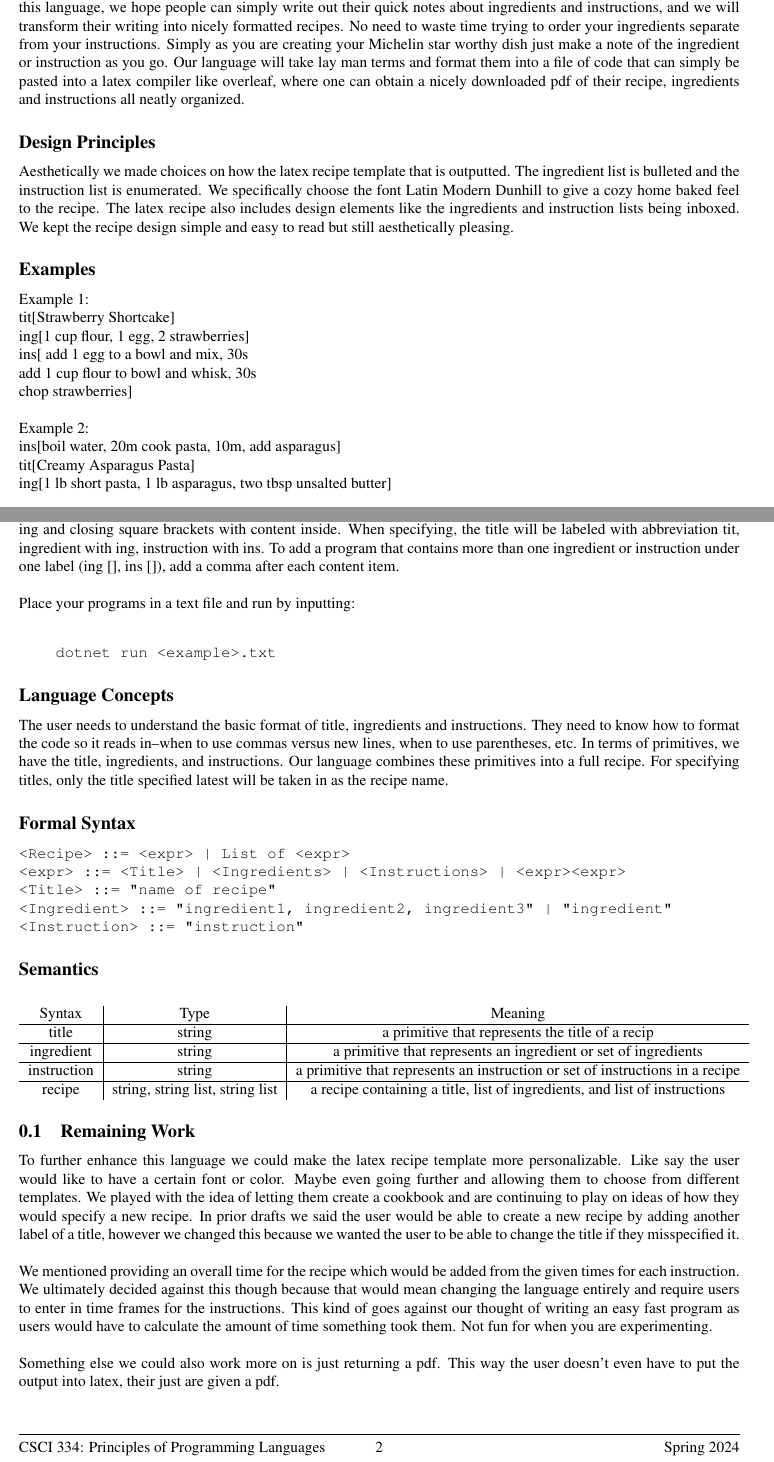
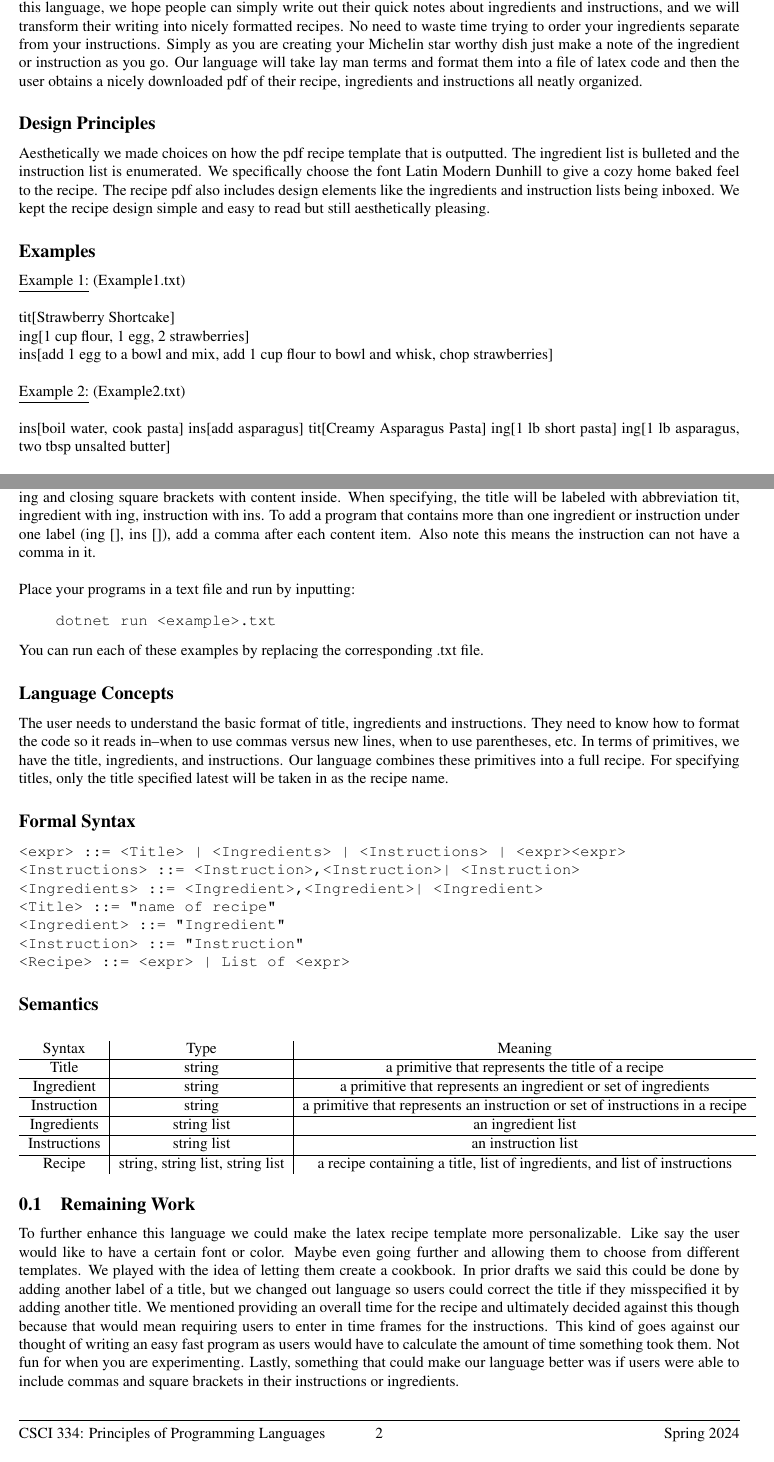
Before and after one commit to dbarowy/DiceySpiceyScript, a LaTeX document (docs/specification.tex): two parts of pages 1 and 2 of 2, joined at a grey line, cut so that both start at the same text. Compiled offline with pdfLaTeX; a LaTeX package or settings file that is missing is left out.

Commit message:
usage and txt

```diff
--- a/docs/specification.tex
+++ b/docs/specification.tex
@@ -52,9 +52,9 @@
 
 % Edit below as instructed
 
-\title{DiceySpicyScript Language Specification} % IcySpicyScript, MunchNomNom, TummyTasteScript, HotSpicyJuicyScript
+\title{DiceySpicyScript Language Specification}
 
-\author{Helen Qian \and Maia Wang} % Replace these with real partner names.
+\author{Helen Qian \and Maia Wang}
 
 \begin{document}
 
@@ -64,26 +64,25 @@
 
 This programming language would help the user write recipes. This program would provide an efficient way to turn jots down on a notepad into an easy-to-read recipe. Writing recipes on a notepad or paper is easy for anyone to do. However, pencil can get smudged and ink can wash away when it gets wet. Papers can get lost, dirty, or torn. Thus, digitalizing recipes is a smarter way to preserve recipes, make them easily replicable, and nice to look at. \\
 
-Sometimes it can be a struggle to work with Google Docs or excel to make a nice recipe and it may take more time than the average Joe may have. Furthermore, most people don’t even know what Latex is or how to use it. Through this language, we hope people can simply write out their quick notes about ingredients and instructions, and we will transform their writing into nicely formatted recipes. No need to waste time trying to order your ingredients separate from your instructions. Simply as you are creating your Michelin star worthy dish just make a note of the ingredient or instruction as you go. Our language will take lay man terms and format them into a file of code that can simply be pasted into a latex compiler like overleaf, where one can obtain a nicely downloaded pdf of their recipe, ingredients and instructions all neatly organized.
+Sometimes it can be a struggle to work with Google Docs or excel to make a nice recipe and it may take more time than the average Joe may have. Furthermore, most people don’t even know what Latex is or how to use it. Through this language, we hope people can simply write out their quick notes about ingredients and instructions, and we will transform their writing into nicely formatted recipes. No need to waste time trying to order your ingredients separate from your instructions. Simply as you are creating your Michelin star worthy dish just make a note of the ingredient or instruction as you go. Our language will take lay man terms and format them into a file of latex code and then the user obtains a nicely downloaded pdf of their recipe, ingredients and instructions all neatly organized.
 
 
 \subsection*{Design Principles}
 
-Aesthetically we made choices on how the latex recipe template that is outputted. The ingredient list is bulleted and the instruction list is enumerated. We specifically choose the font Latin Modern Dunhill to give a cozy home baked feel to the recipe. The latex recipe also includes design elements like the ingredients and instruction lists being inboxed. We kept the recipe design simple and easy to read but still aesthetically pleasing.
+Aesthetically we made choices on how the pdf recipe template that is outputted. The ingredient list is bulleted and the instruction list is enumerated. We specifically choose the font Latin Modern Dunhill to give a cozy home baked feel to the recipe. The recipe pdf also includes design elements like the ingredients and instruction lists being inboxed. We kept the recipe design simple and easy to read but still aesthetically pleasing.
 
 
 \subsection*{Examples}
 
-Example 1:\\
+\underline{Example 1:} (Example1.txt)\\ \\
 tit[Strawberry Shortcake]\\
 ing[1 cup flour, 1 egg, 2 strawberries]\\
-ins[
-add 1 egg to a bowl and mix, 30s\\
-add 1 cup flour to bowl and whisk, 30s\\
-chop strawberries]\\\
+ins[add 1 egg to a bowl and mix, add 1 cup flour to bowl and whisk, chop strawberries]\\\
 
-Example 2: \\
-ins[boil water, 20m cook pasta, 10m, add asparagus]\\\
-tit[Creamy Asparagus Pasta]\\
-ing[1 lb short pasta, 1 lb asparagus, two tbsp unsalted butter]\\
+\underline{Example 2:} (Example2.txt) \\ \\
+ins[boil water, cook pasta]
+ins[add asparagus]
+tit[Creamy Asparagus Pasta]
+ing[1 lb short pasta]
+ing[1 lb asparagus, two tbsp unsalted butter]\\
 
@@ -99,30 +98,28 @@ ins[mix italian dressing evenly into salad, and enjoy!]\\
 tit[Helen's easy salad]\\
 
-%need to make files for each example
+In all of these examples you can see either the title, ingredient(s) or instruction(s) are specified then followed by opening and closing square brackets with content inside. When specifying, the title will be labeled with abbreviation tit, ingredient with ing, instruction with ins. To add a program that contains more than one ingredient or instruction under one label (ing [], ins []), add a comma after each content item. Also note this means the instruction can not have a comma in it.\\
 
-In all of these examples you can see either the title, ingredient(s) or instruction(s) are specified then followed by opening and closing square brackets with content inside. When specifying, the title will be labeled with abbreviation tit, ingredient with ing, instruction with ins. To add a program that contains more than one ingredient or instruction under one label (ing [], ins []), add a comma after each content item. \\
-
-Place your programs in a text file and run by inputting: \\
+Place your programs in a text file and run by inputting:
 \begin{verbatim}
     dotnet run <example>.txt
 \end{verbatim}
 
+You can run each of these examples by replacing the corresponding .txt file.
 
 \subsection*{Language Concepts}
 
 The user needs to understand the basic format of title, ingredients and instructions. They need to know how to format the code so it reads in–when to use commas versus new lines, when to use parentheses, etc. In terms of primitives, we have the title, ingredients, and instructions. Our language combines these primitives into a full recipe. For specifying titles, only the title specified latest will be taken in as the recipe name.
 
-
-% make sure were still doing by new title
-
 \subsection*{Formal Syntax}
 
 \begin{verbatim}
+<expr> ::= <Title> | <Ingredients> | <Instructions> | <expr><expr>
+<Instructions> ::= <Instruction>,<Instruction>| <Instruction>
+<Ingredients> ::= <Ingredient>,<Ingredient>| <Ingredient>
+<Title> ::= "name of recipe”
+<Ingredient> ::= "Ingredient"
+<Instruction> ::= "Instruction"
 <Recipe> ::= <expr> | List of <expr>
-<expr> ::= <Title> | <Ingredients> | <Instructions> | <expr><expr>
-<Title> ::= "name of recipe”
-<Ingredient> ::= "ingredient1, ingredient2, ingredient3” | "ingredient"
-<Instruction> ::= "instruction”
 \end{verbatim}
 
 \subsection*{Semantics}
@@ -131,23 +128,23 @@ The user needs to understand the basic format of title, ingredients and instruct
   \begin{tabular}{c|c|c}
     Syntax & Type & Meaning  \\
     \hline
-    title & string & a primitive that represents the title of a recip \\
+    Title & string & a primitive that represents the title of a recipe \\
     \hline
-    ingredient & string & a primitive that represents an ingredient or set of ingredients \\
+    Ingredient & string & a primitive that represents an ingredient or set of ingredients \\
     \hline
-    instruction & string & a primitive that represents an instruction or set of instructions in a recipe \\
+    Instruction & string & a primitive that represents an instruction or set of instructions in a recipe \\
     \hline
-    recipe & {string, string list, string list} & a recipe containing a title, list of ingredients, and list of instructions
+    Ingredients & string list & an ingredient list \\
+    \hline
+    Instructions & string list & an instruction list \\
+    \hline
+    Recipe & {string, string list, string list} & a recipe containing a title, list of ingredients, and list of instructions
   \end{tabular}
 \end{center}
 
 \subsection{Remaining Work}
 
-To further enhance this language we could make the latex recipe template more personalizable. Like say the user would like to have a certain font or color. Maybe even going further and allowing them to choose from different templates. We played with the idea of letting them create a cookbook and are continuing to play on ideas of how they would specify a new recipe. In prior drafts we said the user would be able to create a new recipe by adding another label of a title, however we changed this because we wanted the user to be able to change the title if they misspecified it. \\
-
-We mentioned providing an overall time for the recipe which would be added from the given times for each instruction. We ultimately decided against this though because that would mean changing the language entirely and require users to enter in time frames for the instructions. This kind of goes against our thought of writing an easy fast program as users would have to calculate the amount of time something took them. Not fun for when you are experimenting.\\
-
-Something else we could also work more on is just returning a pdf. This way the user doesn't even have to put the output into latex, their just are given a pdf.
+To further enhance this language we could make the latex recipe template more personalizable. Like say the user would like to have a certain font or color. Maybe even going further and allowing them to choose from different templates. We played with the idea of letting them create a cookbook. In prior drafts we said this could be done by adding another label of a title, but we changed out language so users could correct the title if they misspecified it by adding another title. We mentioned providing an overall time for the recipe and ultimately decided against this though because that would mean requiring users to enter in time frames for the instructions. This kind of goes against our thought of writing an easy fast program as users would have to calculate the amount of time something took them. Not fun for when you are experimenting. Lastly, something that could make our language better was if users were able to include commas and square brackets in their instructions or ingredients.
 
 % DO NOT DELETE ANYTHING BELOW THIS LINE
 \end{document}
```
Also changed, not shown: TRANSFER.txt (added, +1 -0 lines), code/lang/Example1.tex (added, +35 -0 lines), SHARING.txt (added), Video.txt (added), code/lang/Example1.pdf (added), code/lang/cake.pdf, docs/specification.pdf, docs/specification.tex (4 more changed lines), 1 other file.
